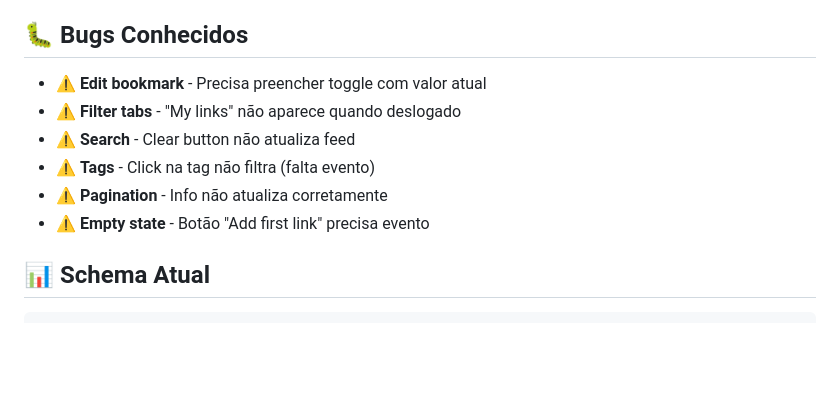
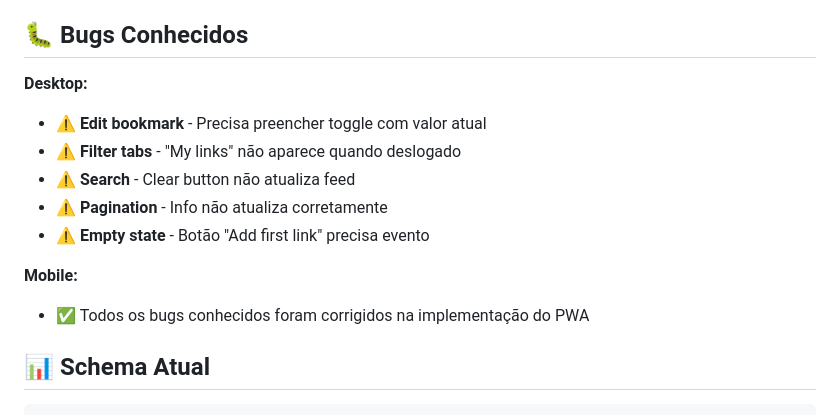
Before and after one commit to kardelly/only-links, a Markdown page: FEATURES-IMPLEMENTED.md, the part around one of its changes. Rendered like a GitHub page; blank space fills up the shorter version.

```diff
--- a/FEATURES-IMPLEMENTED.md
+++ b/FEATURES-IMPLEMENTED.md
@@ -150,12 +171,15 @@ if (item.og_image) {
 
 ## 🐛 Bugs Conhecidos
 
+**Desktop:**
 - ⚠️ **Edit bookmark** - Precisa preencher toggle com valor atual
 - ⚠️ **Filter tabs** - "My links" não aparece quando deslogado
 - ⚠️ **Search** - Clear button não atualiza feed
-- ⚠️ **Tags** - Click na tag não filtra (falta evento)
 - ⚠️ **Pagination** - Info não atualiza corretamente
 - ⚠️ **Empty state** - Botão "Add first link" precisa evento
+
+**Mobile:**
+- ✅ Todos os bugs conhecidos foram corrigidos na implementação do PWA
 
 ## 📊 Schema Atual
 
```
Also changed, not shown: other parts of FEATURES-IMPLEMENTED.md (+28 -7 lines).
